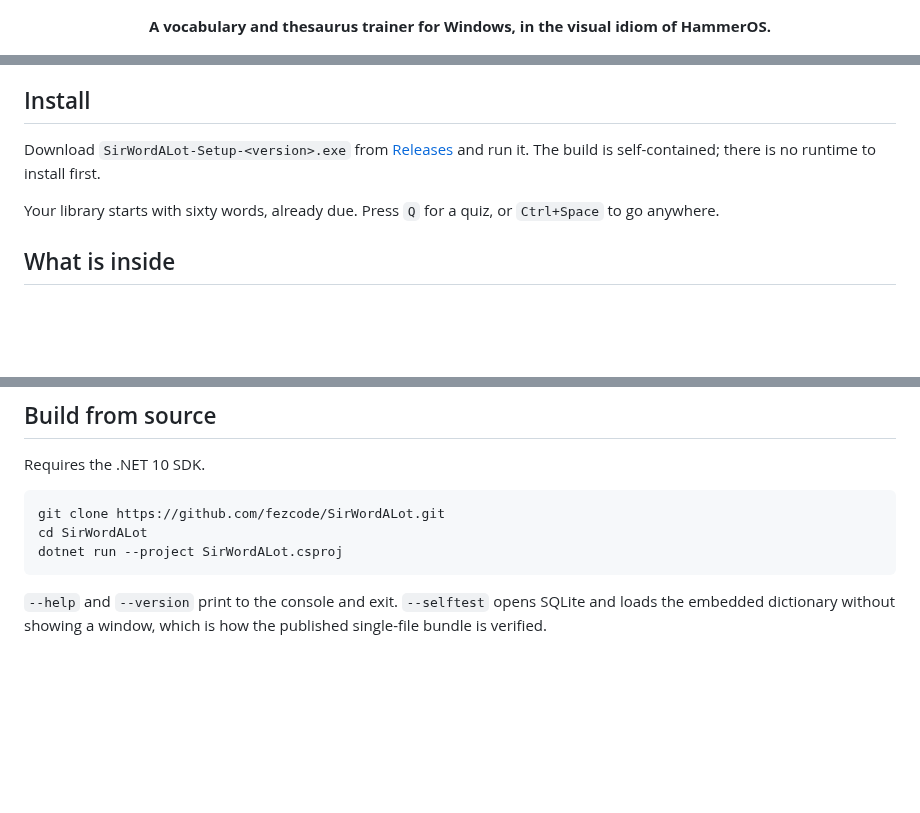
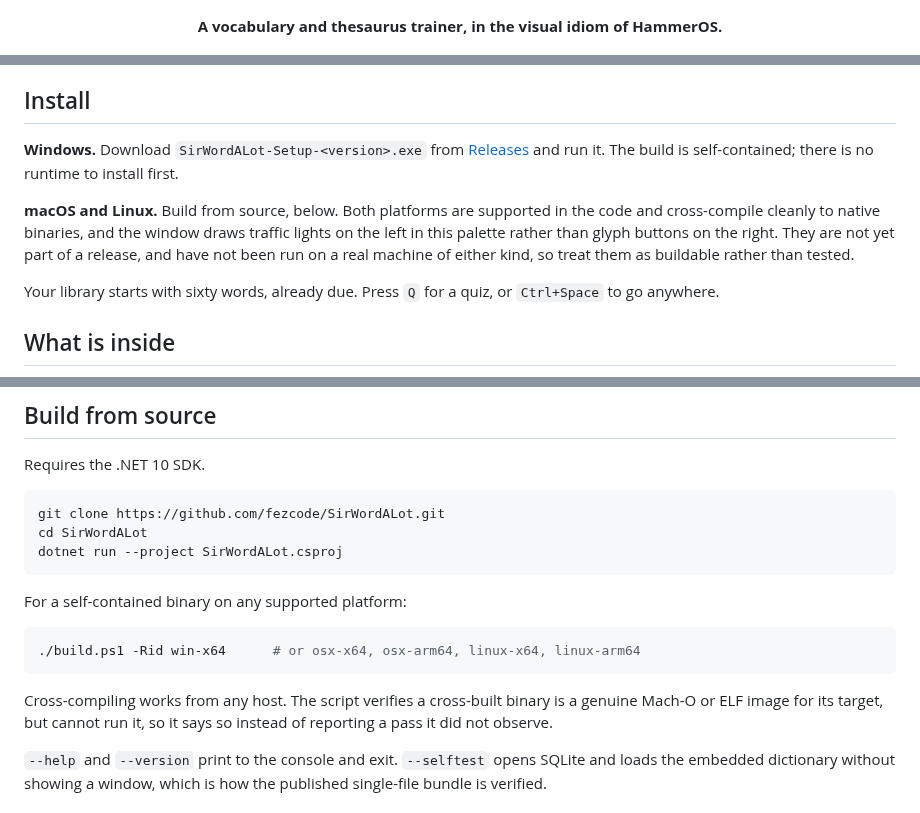
Before and after one commit to fezcode/SirWordALot, a Markdown page: README.md, 3 parts joined by grey strips. Rendered like a GitHub page; blank space fills up the shorter version.

````diff
--- a/README.md
+++ b/README.md
@@ -2,5 +2,5 @@
 
 ![Sir Word-a-lot](Assets/banner.png)
 
-**A vocabulary and thesaurus trainer for Windows, in the visual idiom of HammerOS.**
+**A vocabulary and thesaurus trainer, in the visual idiom of HammerOS.**
 
@@ -23,9 +23,15 @@ unreasonably formal tone about the business of remembering words.
 
 ## Install
 
-Download `SirWordALot-Setup-<version>.exe` from
+**Windows.** Download `SirWordALot-Setup-<version>.exe` from
 [Releases](../../releases) and run it. The build is self-contained; there is no
 runtime to install first.
+
+**macOS and Linux.** Build from source, below. Both platforms are supported in
+the code and cross-compile cleanly to native binaries, and the window draws
+traffic lights on the left in this palette rather than glyph buttons on the
+right. They are not yet part of a release, and have not been run on a real
+machine of either kind, so treat them as buildable rather than tested.
 
 Your library starts with sixty words, already due. Press `Q` for a quiz, or
 `Ctrl+Space` to go anywhere.
@@ -125,6 +131,16 @@ cd SirWordALot
 dotnet run --project SirWordALot.csproj
 ```
 
+For a self-contained binary on any supported platform:
+
+```powershell
+./build.ps1 -Rid win-x64      # or osx-x64, osx-arm64, linux-x64, linux-arm64
+```
+
+Cross-compiling works from any host. The script verifies a cross-built binary
+is a genuine Mach-O or ELF image for its target, but cannot run it, so it says
+so instead of reporting a pass it did not observe.
+
 `--help` and `--version` print to the console and exit. `--selftest` opens
 SQLite and loads the embedded dictionary without showing a window, which is how
 the published single-file bundle is verified.
````
Also changed, not shown: other parts of README.md (+2 -2 lines), AGENTS.md (+12 -2 lines), docs/screenshot-titlebar-unix.png (added), 7 other files.
